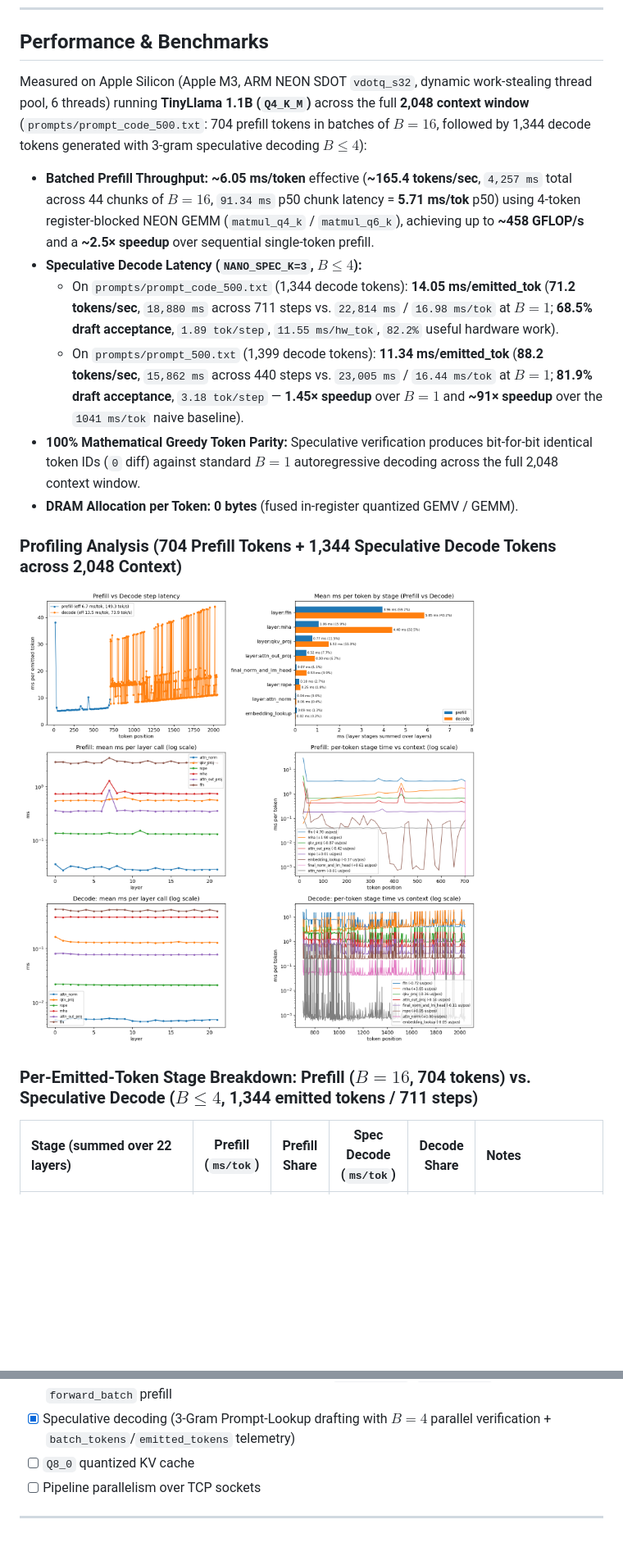
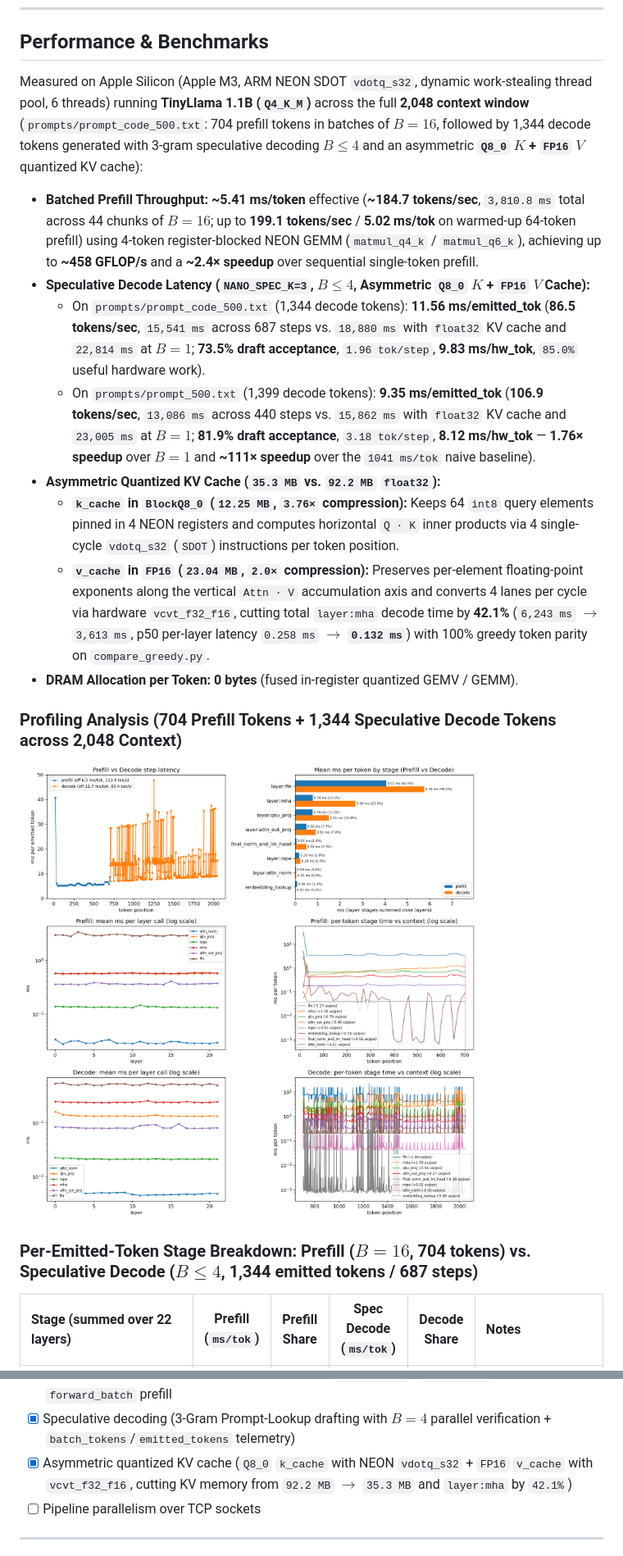
Before and after one commit to Adex1927/nanoinfer, a Markdown page: README.md, 2 parts joined by grey strips. Shown at 82% size. Drawn GitHub-style; pictures changed too: probe.png; blank space fills up the shorter version.

```diff
--- a/README.md
+++ b/README.md
@@ -78,20 +78,22 @@ first 10 dequantized weights: -0.012451 0.003906 -0.021484 ...
 
 ## Performance & Benchmarks
 
-Measured on Apple Silicon (Apple M3, ARM NEON SDOT `vdotq_s32`, dynamic work-stealing thread pool, 6 threads) running **TinyLlama 1.1B (`Q4_K_M`)** across the full **2,048 context window** (`prompts/prompt_code_500.txt`: 704 prefill tokens in batches of $B=16$, followed by 1,344 decode tokens generated with 3-gram speculative decoding $B \le 4$):
+Measured on Apple Silicon (Apple M3, ARM NEON SDOT `vdotq_s32`, dynamic work-stealing thread pool, 6 threads) running **TinyLlama 1.1B (`Q4_K_M`)** across the full **2,048 context window** (`prompts/prompt_code_500.txt`: 704 prefill tokens in batches of $B=16$, followed by 1,344 decode tokens generated with 3-gram speculative decoding $B \le 4$ and an asymmetric **`Q8_0` $K$ + `FP16` $V$** quantized KV cache):
 
-- **Batched Prefill Throughput:** **~6.05 ms/token** effective (**~165.4 tokens/sec**, `4,257 ms` total across 44 chunks of $B=16$, `91.34 ms` p50 chunk latency = **5.71 ms/tok** p50) using 4-token register-blocked NEON GEMM (`matmul_q4_k` / `matmul_q6_k`), achieving up to **~458 GFLOP/s** and a **~2.5× speedup** over sequential single-token prefill.
-- **Speculative Decode Latency (`NANO_SPEC_K=3`, $B \le 4$):**
-  - On `prompts/prompt_code_500.txt` (1,344 decode tokens): **14.05 ms/emitted_tok** (**71.2 tokens/sec**, `18,880 ms` across 711 steps vs. `22,814 ms` / `16.98 ms/tok` at $B=1$; **68.5% draft acceptance**, `1.89 tok/step`, `11.55 ms/hw_tok`, `82.2%` useful hardware work).
-  - On `prompts/prompt_500.txt` (1,399 decode tokens): **11.34 ms/emitted_tok** (**88.2 tokens/sec**, `15,862 ms` across 440 steps vs. `23,005 ms` / `16.44 ms/tok` at $B=1$; **81.9% draft acceptance**, `3.18 tok/step` — **1.45× speedup** over $B=1$ and **~91× speedup** over the `1041 ms/tok` naive baseline).
-- **100% Mathematical Greedy Token Parity:** Speculative verification produces bit-for-bit identical token IDs (`0` diff) against standard $B=1$ autoregressive decoding across the full 2,048 context window.
+- **Batched Prefill Throughput:** **~5.41 ms/token** effective (**~184.7 tokens/sec**, `3,810.8 ms` total across 44 chunks of $B=16$; up to **199.1 tokens/sec** / **5.02 ms/tok** on warmed-up 64-token prefill) using 4-token register-blocked NEON GEMM (`matmul_q4_k` / `matmul_q6_k`), achieving up to **~458 GFLOP/s** and a **~2.4× speedup** over sequential single-token prefill.
+- **Speculative Decode Latency (`NANO_SPEC_K=3`, $B \le 4$, Asymmetric `Q8_0` $K$ + `FP16` $V$ Cache):**
+  - On `prompts/prompt_code_500.txt` (1,344 decode tokens): **11.56 ms/emitted_tok** (**86.5 tokens/sec**, `15,541 ms` across 687 steps vs. `18,880 ms` with `float32` KV cache and `22,814 ms` at $B=1$; **73.5% draft acceptance**, `1.96 tok/step`, **9.83 ms/hw_tok**, `85.0%` useful hardware work).
+  - On `prompts/prompt_500.txt` (1,399 decode tokens): **9.35 ms/emitted_tok** (**106.9 tokens/sec**, `13,086 ms` across 440 steps vs. `15,862 ms` with `float32` KV cache and `23,005 ms` at $B=1$; **81.9% draft acceptance**, `3.18 tok/step`, **8.12 ms/hw_tok** — **1.76× speedup** over $B=1$ and **~111× speedup** over the `1041 ms/tok` naive baseline).
+- **Asymmetric Quantized KV Cache (`35.3 MB` vs. `92.2 MB` `float32`):**
+  - **`k_cache` in `BlockQ8_0` (`12.25 MB`, `3.76×` compression):** Keeps 64 `int8` query elements pinned in 4 NEON registers and computes horizontal `Q · K` inner products via 4 single-cycle `vdotq_s32` (`SDOT`) instructions per token position.
+  - **`v_cache` in `FP16` (`23.04 MB`, `2.0×` compression):** Preserves per-element floating-point exponents along the vertical `Attn · V` accumulation axis and converts 4 lanes per cycle via hardware `vcvt_f32_f16`, cutting total `layer:mha` decode time by **42.1%** (`6,243 ms` $\rightarrow$ `3,613 ms`, p50 per-layer latency `0.258 ms` $\rightarrow$ **`0.132 ms`**) with 100% greedy token parity on `compare_greedy.py`.
 - **DRAM Allocation per Token:** **0 bytes** (fused in-register quantized GEMV / GEMM).
 
 ### Profiling Analysis (704 Prefill Tokens + 1,344 Speculative Decode Tokens across 2,048 Context)
 
 ![Performance Profile across 2048 Context Length](probe.png)
 
-### Per-Emitted-Token Stage Breakdown: Prefill ($B=16$, 704 tokens) vs. Speculative Decode ($B \le 4$, 1,344 emitted tokens / 711 steps)
+### Per-Emitted-Token Stage Breakdown: Prefill ($B=16$, 704 tokens) vs. Speculative Decode ($B \le 4$, 1,344 emitted tokens / 687 steps)
 
 | Stage (summed over 22 layers) | Prefill (`ms/tok`) | Prefill Share | Spec Decode (`ms/tok`) | Decode Share | Notes |
 | :--- | :---: | :---: | :---: | :---: | :--- |
@@ -159,7 +161,7 @@ python3 tools/bench_prefill.py -m ../llama.cpp/models/tinyllama.gguf
 - [x] Fused multithreaded NEON Multi-Head Attention kernel (`mha_decode`)
 - [x] 4-token activation register-blocked NEON GEMM (`matmul_q4_k`, `matmul_q6_k`) and batched `forward_batch` prefill
 - [x] Speculative decoding (3-Gram Prompt-Lookup drafting with $B=4$ parallel verification + `batch_tokens`/`emitted_tokens` telemetry)
-- [ ] `Q8_0` quantized KV cache
+- [x] Asymmetric quantized KV cache (`Q8_0` `k_cache` with NEON `vdotq_s32` + `FP16` `v_cache` with `vcvt_f32_f16`, cutting KV memory from `92.2 MB` $\rightarrow$ `35.3 MB` and `layer:mha` by `42.1%`)
 - [ ] Pipeline parallelism over TCP sockets
 
 ---
```
Also changed, not shown: other parts of README.md (+24 -24 lines), 9 other files.
